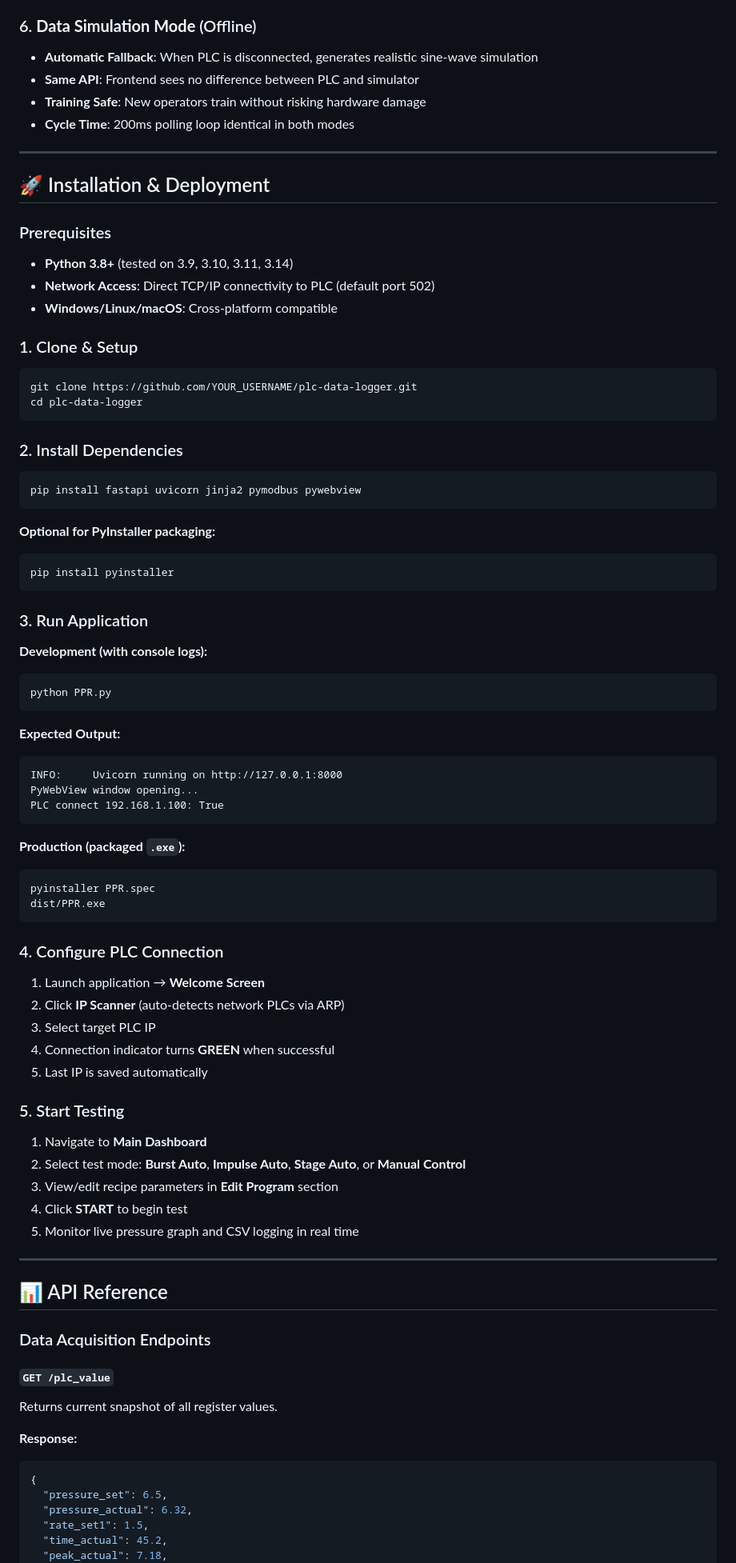
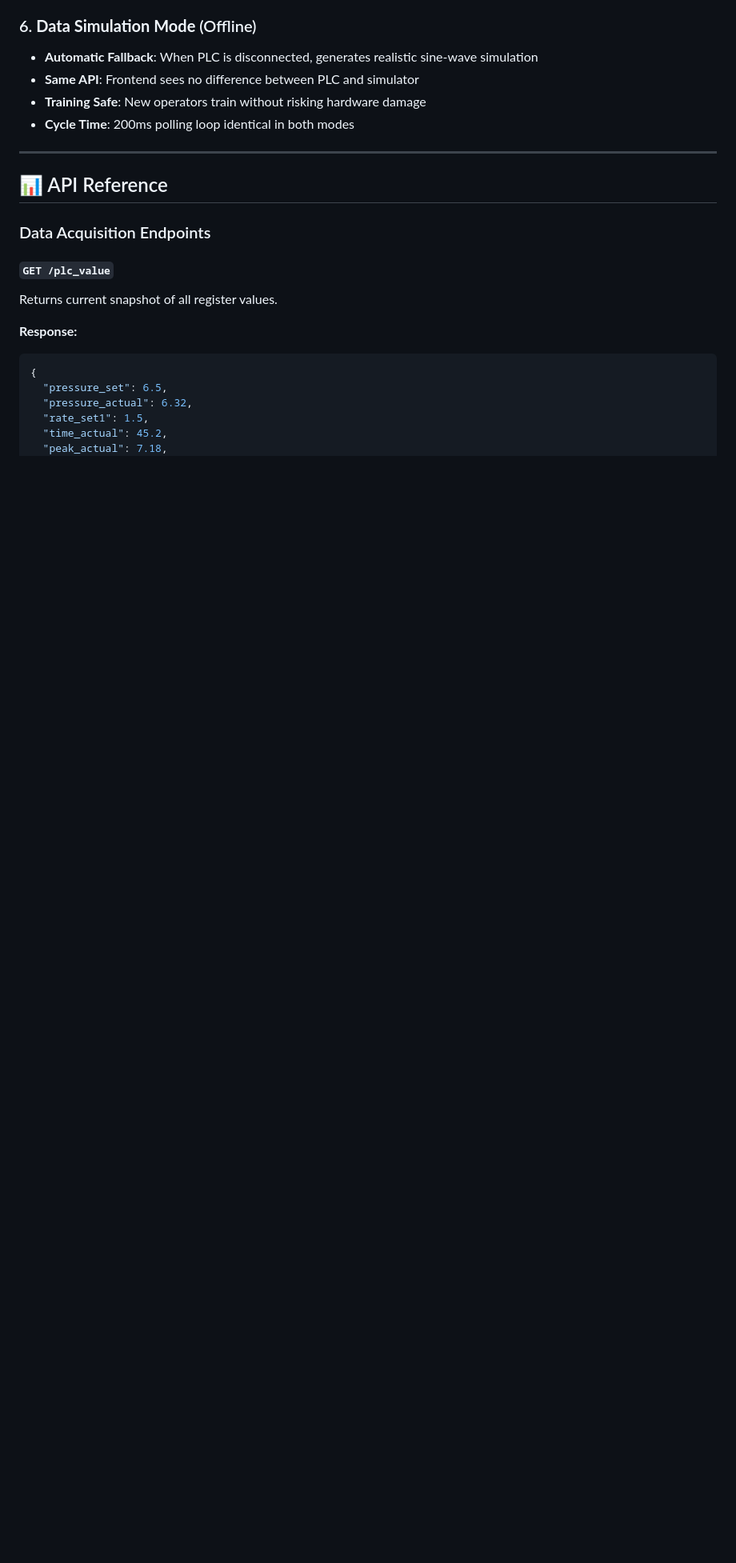
Before and after one commit to Ramasamy15012004/Python-PLC-Logger, a Markdown page: README.md, the part around the change. Shown at 80% size. Rendered like a GitHub page; blank space fills up the shorter version.

````diff
--- a/README.md
+++ b/README.md
@@ -240,65 +240,6 @@ fetch("/plc_value").then(d => {
 - **Same API**: Frontend sees no difference between PLC and simulator
 - **Training Safe**: New operators train without risking hardware damage
 - **Cycle Time**: 200ms polling loop identical in both modes
-
----
-
-## 🚀 Installation & Deployment
-
-### Prerequisites
-- **Python 3.8+** (tested on 3.9, 3.10, 3.11, 3.14)
-- **Network Access**: Direct TCP/IP connectivity to PLC (default port 502)
-- **Windows/Linux/macOS**: Cross-platform compatible
-
-### 1. Clone & Setup
-```bash
-git clone https://github.com/YOUR_USERNAME/plc-data-logger.git
-cd plc-data-logger
-```
-
-### 2. Install Dependencies
-```bash
-pip install fastapi uvicorn jinja2 pymodbus pywebview
-```
-
-**Optional for PyInstaller packaging:**
-```bash
-pip install pyinstaller
-```
-
-### 3. Run Application
-
-**Development (with console logs):**
-```bash
-python PPR.py
-```
-
-**Expected Output:**
-```
-INFO:     Uvicorn running on http://127.0.0.1:8000
-PyWebView window opening...
-PLC connect 192.168.1.100: True
-```
-
-**Production (packaged `.exe`):**
-```bash
-pyinstaller PPR.spec
-dist/PPR.exe
-```
-
-### 4. Configure PLC Connection
-1. Launch application → **Welcome Screen**
-2. Click **IP Scanner** (auto-detects network PLCs via ARP)
-3. Select target PLC IP
-4. Connection indicator turns **GREEN** when successful
-5. Last IP is saved automatically
-
-### 5. Start Testing
-1. Navigate to **Main Dashboard**
-2. Select test mode: **Burst Auto**, **Impulse Auto**, **Stage Auto**, or **Manual Control**
-3. View/edit recipe parameters in **Edit Program** section
-4. Click **START** to begin test
-5. Monitor live pressure graph and CSV logging in real time
 
 ---
 
````
